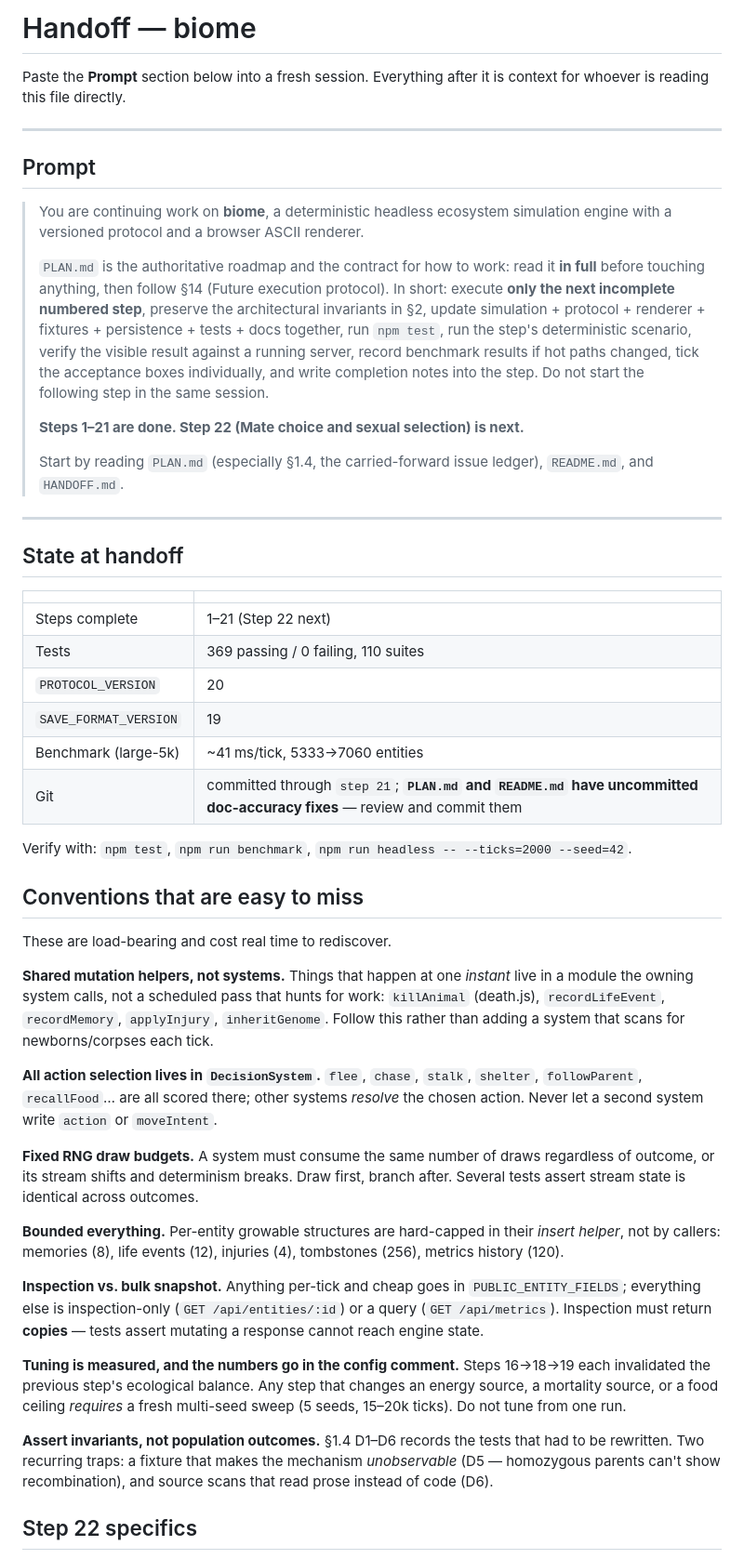
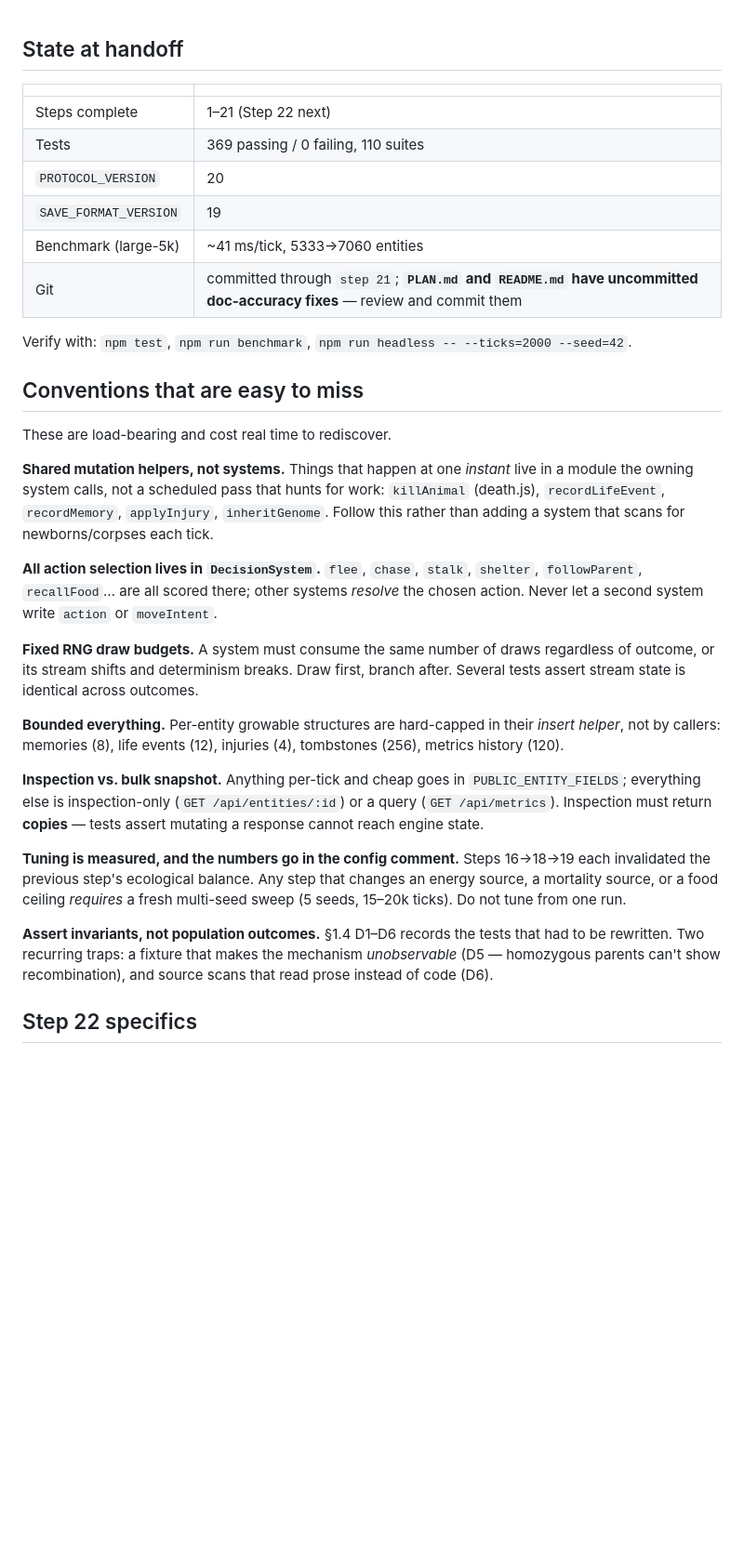
Before and after one commit to Zilifant/biome, a Markdown page: HANDOFF.md, the part around one of its changes. Shown at 93% size. Rendered like a GitHub page; blank space fills up the shorter version.

Commit message:
update handoff

```diff
--- a/HANDOFF.md
+++ b/HANDOFF.md
@@ -1,42 +1,13 @@
-# Handoff — biome
-
-Paste the **Prompt** section below into a fresh session. Everything after it is
-context for whoever is reading this file directly.
-
----
-
-## Prompt
-
-> You are continuing work on **biome**, a deterministic headless ecosystem
-> simulation engine with a versioned protocol and a browser ASCII renderer.
->
-> `PLAN.md` is the authoritative roadmap and the contract for how to work:
-> read it **in full** before touching anything, then follow §14 (Future
-> execution protocol). In short: execute **only the next incomplete numbered
-> step**, preserve the architectural invariants in §2, update simulation +
-> protocol + renderer + fixtures + persistence + tests + docs together, run
-> `npm test`, run the step's deterministic scenario, verify the visible result
-> against a running server, record benchmark results if hot paths changed, tick
-> the acceptance boxes individually, and write completion notes into the step.
-> Do not start the following step in the same session.
->
-> **Steps 1–21 are done. Step 22 (Mate choice and sexual selection) is next.**
->
-> Start by reading `PLAN.md` (especially §1.4, the carried-forward issue
-> ledger), `README.md`, and `HANDOFF.md`.
-
----
-
 ## State at handoff
 
-| | |
-| --- | --- |
-| Steps complete | 1–21 (Step 22 next) |
-| Tests | 369 passing / 0 failing, 110 suites |
-| `PROTOCOL_VERSION` | 20 |
-| `SAVE_FORMAT_VERSION` | 19 |
-| Benchmark (large-5k) | ~41 ms/tick, 5333→7060 entities |
-| Git | committed through `step 21`; **`PLAN.md` and `README.md` have uncommitted doc-accuracy fixes** — review and commit them |
+|                       |                                                                                                                         |
+| --------------------- | ----------------------------------------------------------------------------------------------------------------------- |
+| Steps complete        | 1–21 (Step 22 next)                                                                                                     |
+| Tests                 | 369 passing / 0 failing, 110 suites                                                                                     |
+| `PROTOCOL_VERSION`    | 20                                                                                                                      |
+| `SAVE_FORMAT_VERSION` | 19                                                                                                                      |
+| Benchmark (large-5k)  | ~41 ms/tick, 5333→7060 entities                                                                                         |
+| Git                   | committed through `step 21`; **`PLAN.md` and `README.md` have uncommitted doc-accuracy fixes** — review and commit them |
 
 Verify with: `npm test`, `npm run benchmark`, `npm run headless -- --ticks=2000 --seed=42`.
 
@@ -44,7 +15,7 @@ Verify with: `npm test`, `npm run benchmark`, `npm run headless -- --ticks=2000
 
 These are load-bearing and cost real time to rediscover.
 
-**Shared mutation helpers, not systems.** Things that happen at one *instant*
+**Shared mutation helpers, not systems.** Things that happen at one _instant_
 live in a module the owning system calls, not a scheduled pass that hunts for
 work: `killAnimal` (death.js), `recordLifeEvent`, `recordMemory`,
 `applyInjury`, `inheritGenome`. Follow this rather than adding a system that
@@ -52,7 +23,7 @@ scans for newborns/corpses each tick.
 
 **All action selection lives in `DecisionSystem`.** `flee`, `chase`, `stalk`,
 `shelter`, `followParent`, `recallFood`… are all scored there; other systems
-*resolve* the chosen action. Never let a second system write `action` or
+_resolve_ the chosen action. Never let a second system write `action` or
 `moveIntent`.
 
 **Fixed RNG draw budgets.** A system must consume the same number of draws
@@ -60,7 +31,7 @@ regardless of outcome, or its stream shifts and determinism breaks. Draw first,
 branch after. Several tests assert stream state is identical across outcomes.
 
 **Bounded everything.** Per-entity growable structures are hard-capped in their
-*insert helper*, not by callers: memories (8), life events (12), injuries (4),
+_insert helper_, not by callers: memories (8), life events (12), injuries (4),
 tombstones (256), metrics history (120).
 
 **Inspection vs. bulk snapshot.** Anything per-tick and cheap goes in
@@ -70,12 +41,12 @@ return **copies** — tests assert mutating a response cannot reach engine state
 
 **Tuning is measured, and the numbers go in the config comment.** Steps 16→18→19
 each invalidated the previous step's ecological balance. Any step that changes
-an energy source, a mortality source, or a food ceiling *requires* a fresh
+an energy source, a mortality source, or a food ceiling _requires_ a fresh
 multi-seed sweep (5 seeds, 15–20k ticks). Do not tune from one run.
 
 **Assert invariants, not population outcomes.** §1.4 D1–D6 records the tests
 that had to be rewritten. Two recurring traps: a fixture that makes the
-mechanism *unobservable* (D5 — homozygous parents can't show recombination),
+mechanism _unobservable_ (D5 — homozygous parents can't show recombination),
 and source scans that read prose instead of code (D6).
 
 ## Step 22 specifics
```
Also changed, not shown: other parts of HANDOFF.md (+1 -1 lines).
